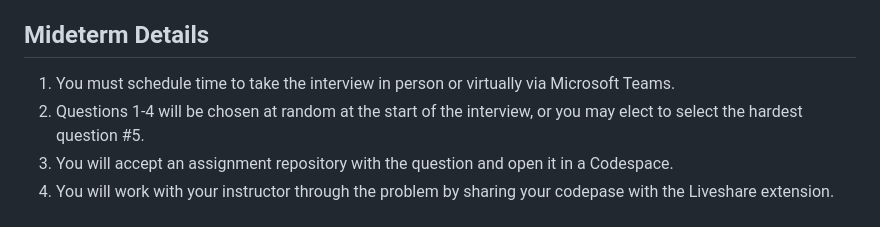
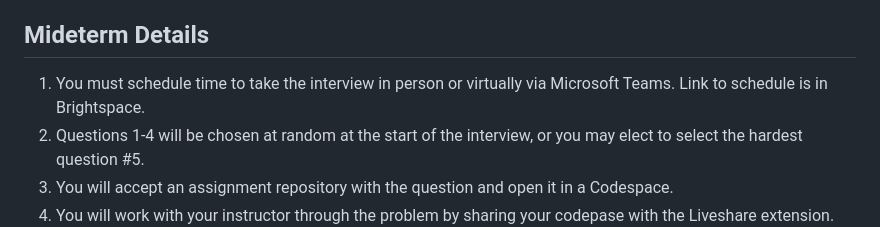
Before and after one commit to AlgoSetup/midterm2025, a Markdown page: README.md, the part around the change. Rendered like a GitHub page.

Commit message:
edit instructions

```diff
--- a/README.md
+++ b/README.md
@@ -4,7 +4,7 @@ This repository provides starter code and problems for the midterm technical int
 
 ## Mideterm Details
 
-1. You must schedule time to take the interview in person or virtually via Microsoft Teams.
+1. You must schedule time to take the interview in person or virtually via Microsoft Teams. Link to schedule is in Brightspace.
 1. Questions 1-4 will be chosen at random at the start of the interview, or you may elect to select the hardest question #5.
 1. You will accept an assignment repository with the question and open it in a Codespace.
 1. You will work with your instructor through the problem by sharing your codepase with the Liveshare extension. We will walk through how to set it up.
```
